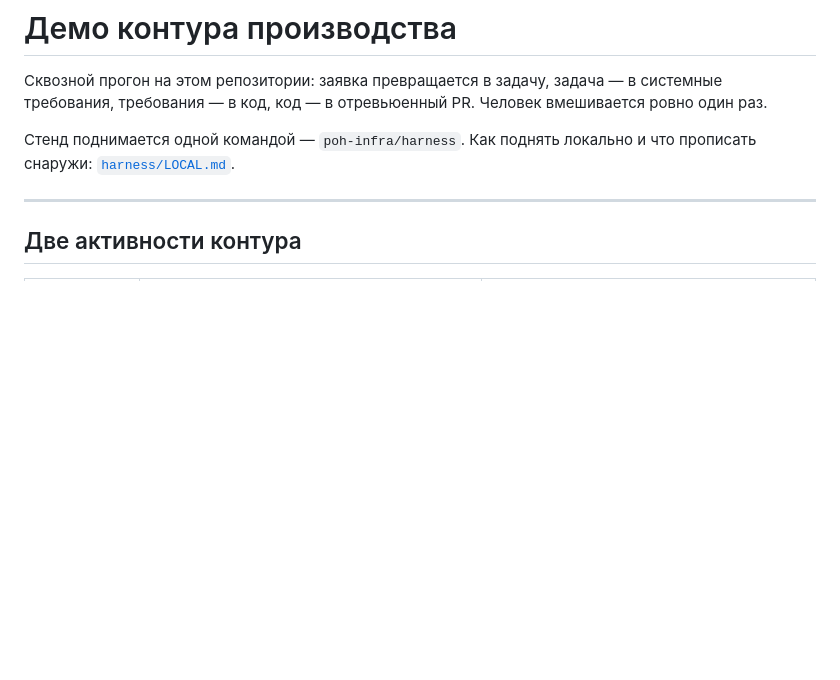
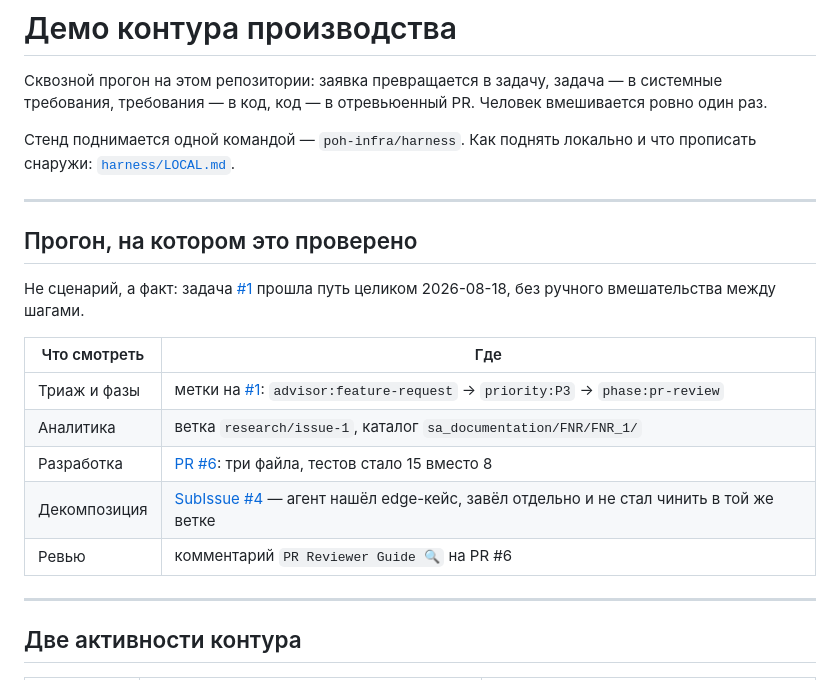
Before and after one commit to po-helper-org/poh-demo-checkout, a Markdown page: DEMO.md, the part around the change. Drawn GitHub-style; blank space fills up the shorter version.

Commit message:
docs: прогон, на котором сценарий проверен

```diff
--- a/DEMO.md
+++ b/DEMO.md
@@ -6,6 +6,21 @@
 
 Стенд поднимается одной командой — `poh-infra/harness`. Как поднять локально и
 что прописать снаружи: [`harness/LOCAL.md`](https://github.com/po-helper-org/poh-infra/blob/main/harness/LOCAL.md).
+
+---
+
+## Прогон, на котором это проверено
+
+Не сценарий, а факт: задача [#1](https://github.com/po-helper-org/poh-demo-checkout/issues/1)
+прошла путь целиком 2026-08-18, без ручного вмешательства между шагами.
+
+| Что смотреть | Где |
+|---|---|
+| Триаж и фазы | метки на [#1](https://github.com/po-helper-org/poh-demo-checkout/issues/1): `advisor:feature-request` → `priority:P3` → `phase:pr-review` |
+| Аналитика | ветка `research/issue-1`, каталог `sa_documentation/FNR/FNR_1/` |
+| Разработка | [PR #6](https://github.com/po-helper-org/poh-demo-checkout/pull/6): три файла, тестов стало 15 вместо 8 |
+| Декомпозиция | [SubIssue #4](https://github.com/po-helper-org/poh-demo-checkout/issues/4) — агент нашёл edge-кейс, завёл отдельно и не стал чинить в той же ветке |
+| Ревью | комментарий `PR Reviewer Guide 🔍` на PR #6 |
 
 ---
 
```
